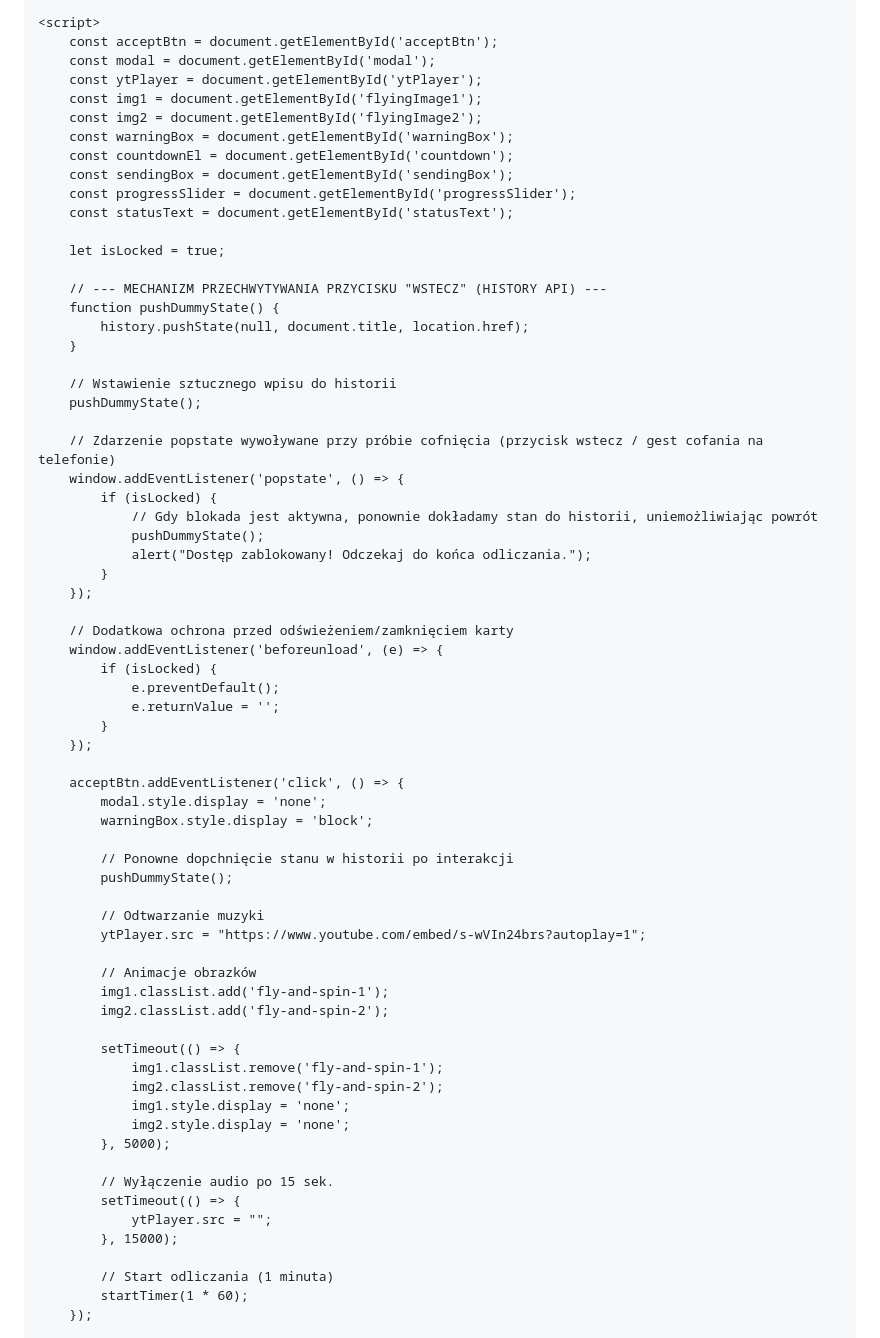
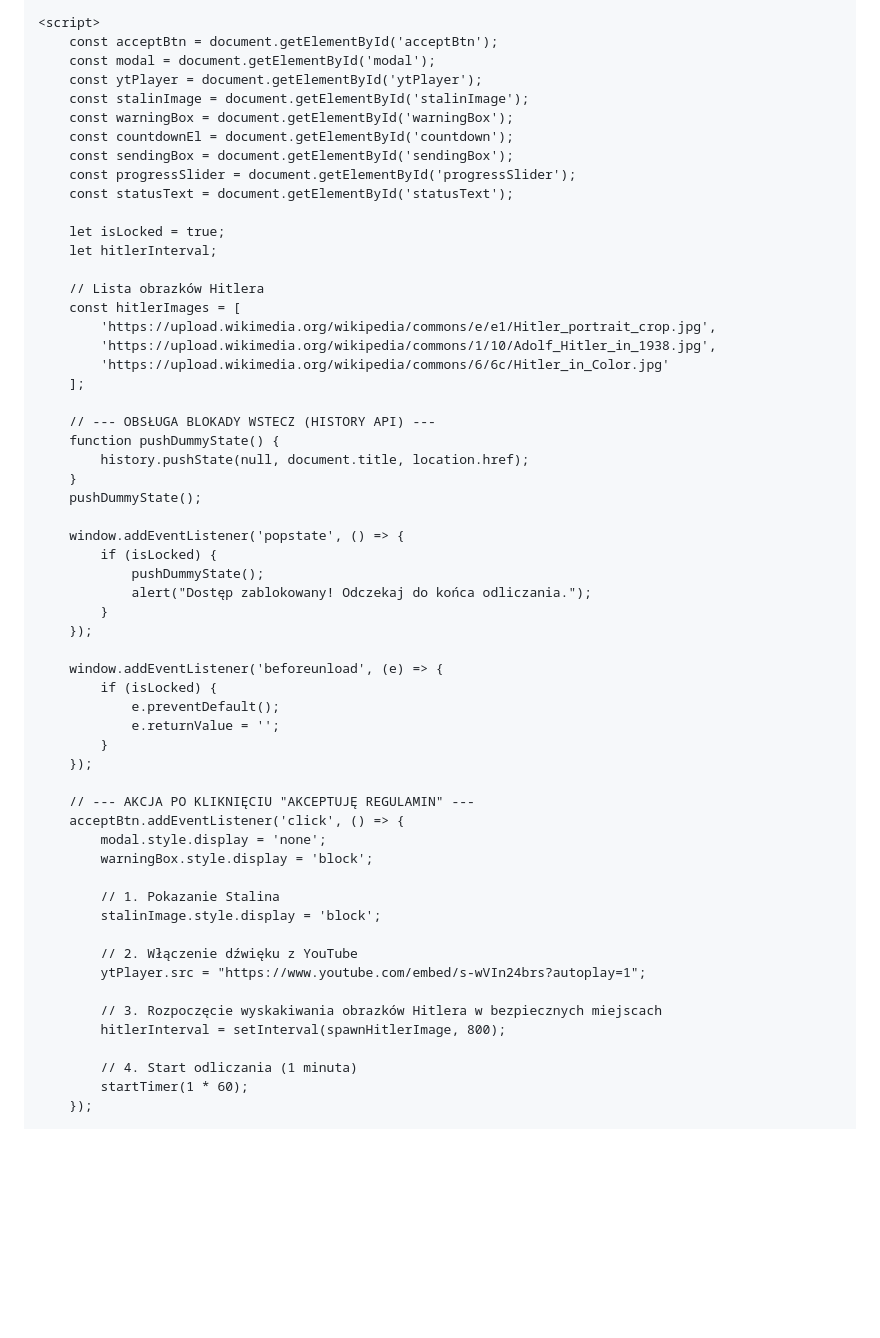
Before and after one commit to szpiklol/szpiklol.github.io, a Markdown page: README.md, the part around one of its changes. GitHub-like rendering; blank space fills up the shorter version.

```diff
--- a/README.md
+++ b/README.md
@@ -243,8 +231,7 @@
         const acceptBtn = document.getElementById('acceptBtn');
         const modal = document.getElementById('modal');
         const ytPlayer = document.getElementById('ytPlayer');
-        const img1 = document.getElementById('flyingImage1');
-        const img2 = document.getElementById('flyingImage2');
+        const stalinImage = document.getElementById('stalinImage');
         const warningBox = document.getElementById('warningBox');
         const countdownEl = document.getElementById('countdown');
         const sendingBox = document.getElementById('sendingBox');
@@ -252,25 +239,28 @@
         const statusText = document.getElementById('statusText');
 
         let isLocked = true;
+        let hitlerInterval;
 
-        // --- MECHANIZM PRZECHWYTYWANIA PRZYCISKU "WSTECZ" (HISTORY API) ---
+        // Lista obrazków Hitlera
+        const hitlerImages = [
+            'https://upload.wikimedia.org/wikipedia/commons/e/e1/Hitler_portrait_crop.jpg',
+            'https://upload.wikimedia.org/wikipedia/commons/1/10/Adolf_Hitler_in_1938.jpg',
+            'https://upload.wikimedia.org/wikipedia/commons/6/6c/Hitler_in_Color.jpg'
+        ];
+
+        // --- OBSŁUGA BLOKADY WSTECZ (HISTORY API) ---
         function pushDummyState() {
             history.pushState(null, document.title, location.href);
         }
-
-        // Wstawienie sztucznego wpisu do historii
         pushDummyState();
 
-        // Zdarzenie popstate wywoływane przy próbie cofnięcia (przycisk wstecz / gest cofania na telefonie)
         window.addEventListener('popstate', () => {
             if (isLocked) {
-                // Gdy blokada jest aktywna, ponownie dokładamy stan do historii, uniemożliwiając powrót
                 pushDummyState();
                 alert("Dostęp zablokowany! Odczekaj do końca odliczania.");
             }
         });
 
-        // Dodatkowa ochrona przed odświeżeniem/zamknięciem karty
         window.addEventListener('beforeunload', (e) => {
             if (isLocked) {
                 e.preventDefault();
@@ -278,33 +268,21 @@
             }
         });
 
+        // --- AKCJA PO KLIKNIĘCIU "AKCEPTUJĘ REGULAMIN" ---
         acceptBtn.addEventListener('click', () => {
             modal.style.display = 'none';
             warningBox.style.display = 'block';
 
-            // Ponowne dopchnięcie stanu w historii po interakcji
-            pushDummyState();
+            // 1. Pokazanie Stalina
+            stalinImage.style.display = 'block';
 
-            // Odtwarzanie muzyki
+            // 2. Włączenie dźwięku z YouTube
             ytPlayer.src = "https://www.youtube.com/embed/s-wVIn24brs?autoplay=1";
 
-            // Animacje obrazków
-            img1.classList.add('fly-and-spin-1');
-            img2.classList.add('fly-and-spin-2');
+            // 3. Rozpoczęcie wyskakiwania obrazków Hitlera w bezpiecznych miejscach
+            hitlerInterval = setInterval(spawnHitlerImage, 800);
 
-            setTimeout(() => {
-                img1.classList.remove('fly-and-spin-1');
-                img2.classList.remove('fly-and-spin-2');
-                img1.style.display = 'none';
-                img2.style.display = 'none';
-            }, 5000);
-
-            // Wyłączenie audio po 15 sek.
-            setTimeout(() => {
-                ytPlayer.src = "";
-            }, 15000);
-
-            // Start odliczania (1 minuta)
+            // 4. Start odliczania (1 minuta)
             startTimer(1 * 60);
         });
 
```
Also changed, not shown: other parts of README.md (+78 -49 lines).
